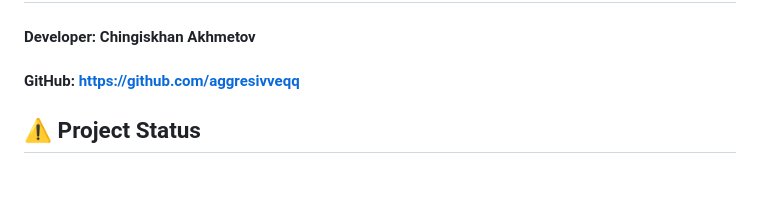
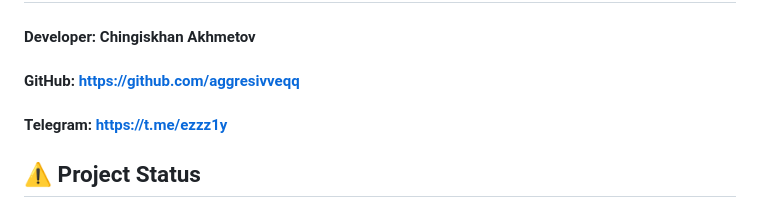
Before and after one commit to aggresivveqq/-LandingApp, a Markdown page: README.md, the part around the change. GitHub-like rendering; blank space fills up the shorter version.

```diff
--- a/README.md
+++ b/README.md
@@ -90,7 +90,7 @@ http://localhost:PORT
 
 #### Developer: Chingiskhan Akhmetov
 #### GitHub: https://github.com/aggresivveqq
-
+#### Telegram: https://t.me/ezzz1y
 ## ⚠️ Project Status
 
 This project is **no longer maintained**.
```
